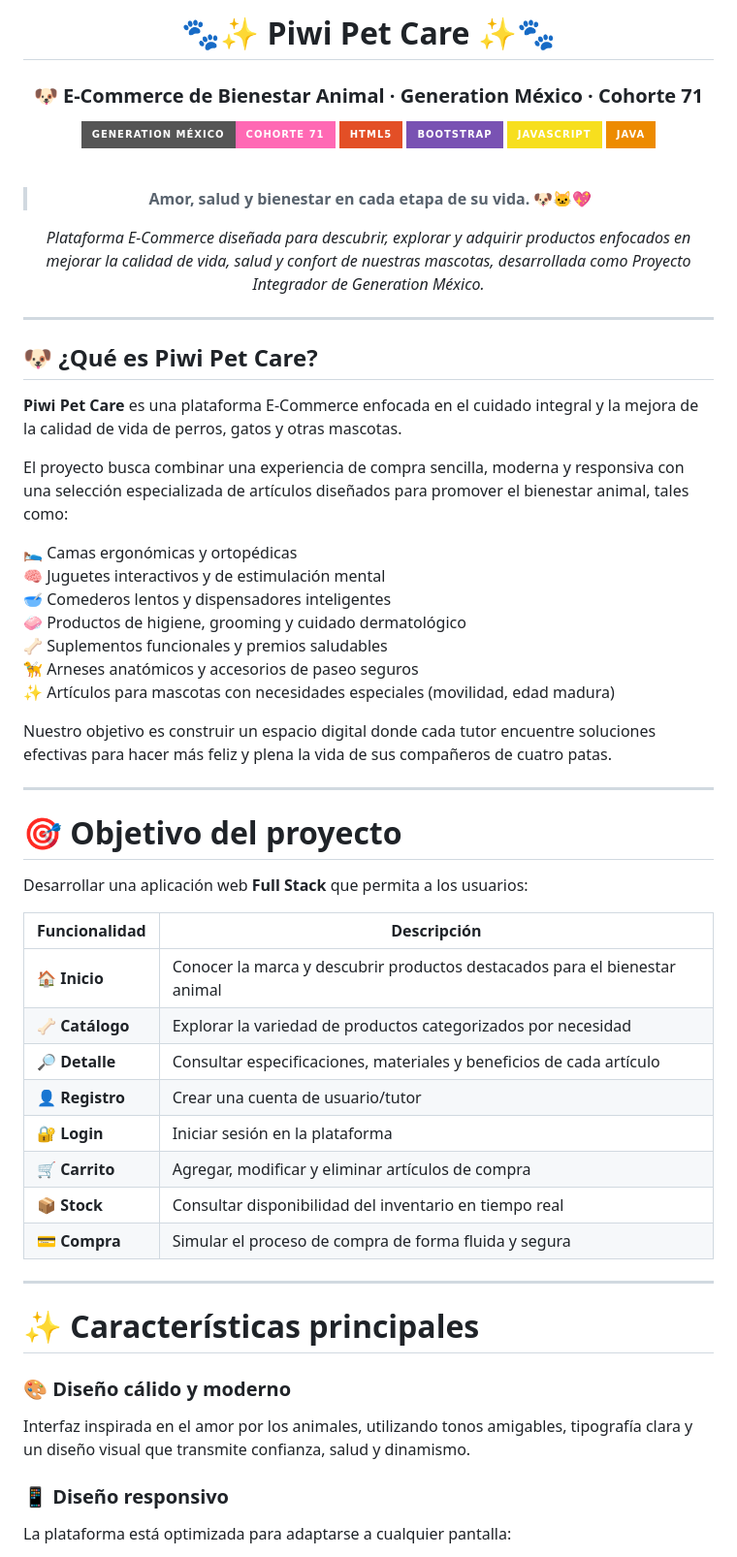
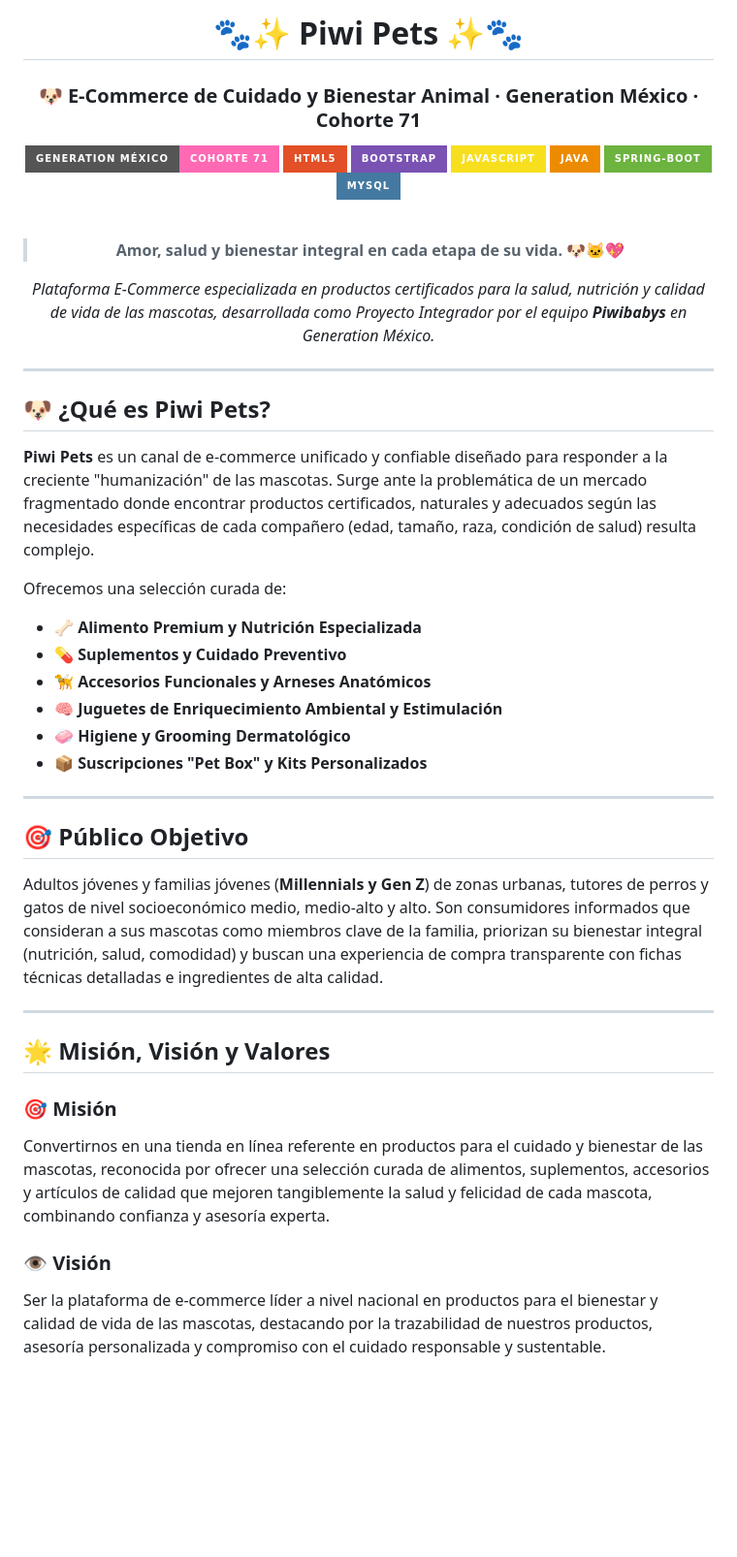
Before and after one commit to piwibaby-dev/Boupetique, a Markdown page: README.md, the part around one of its changes. Shown at 97% size. Rendered like a GitHub page; badges without logos; blank space fills up the shorter version.

```diff
--- a/README.md
+++ b/README.md
@@ -1,8 +1,8 @@
 <div align="center">
 
-# 🐾✨ Piwi Pet Care ✨🐾
+# 🐾✨ Piwi Pets ✨🐾
 
-### 🐶 E-Commerce de Bienestar Animal · Generation México · Cohorte 71
+### 🐶 E-Commerce de Cuidado y Bienestar Animal · Generation México · Cohorte 71
 
 <p>
   <img src="https://img.shields.io/badge/Generation%20México-Cohorte%2071-ff69b4?style=for-the-badge" alt="Generation México">
@@ -10,17 +10,18 @@
   <img src="https://img.shields.io/badge/Bootstrap-7952B3?style=for-the-badge&logo=bootstrap&logoColor=white" alt="Bootstrap">
   <img src="https://img.shields.io/badge/JavaScript-F7DF1E?style=for-the-badge&logo=javascript&logoColor=black" alt="JavaScript">
   <img src="https://img.shields.io/badge/Java-ED8B00?style=for-the-badge&logo=openjdk&logoColor=white" alt="Java">
+  <img src="https://img.shields.io/badge/Spring--Boot-6DB33F?style=for-the-badge&logo=springboot&logoColor=white" alt="Spring Boot">
+  <img src="https://img.shields.io/badge/MySQL-4479A1?style=for-the-badge&logo=mysql&logoColor=white" alt="MySQL">
 </p>
 
 <br>
 
-> **Amor, salud y bienestar en cada etapa de su vida. 🐶🐱💖**
+> **Amor, salud y bienestar integral en cada etapa de su vida. 🐶🐱💖**
 
 <p>
   <em>
-    Plataforma E-Commerce diseñada para descubrir, explorar y adquirir productos enfocados
-    en mejorar la calidad de vida, salud y confort de nuestras mascotas, desarrollada como
-    Proyecto Integrador de Generation México.
+    Plataforma E-Commerce especializada en productos certificados para la salud, nutrición
+    y calidad de vida de las mascotas, desarrollada como Proyecto Integrador por el equipo <strong>Piwibabys</strong> en Generation México.
   </em>
 </p>
 
@@ -28,46 +29,31 @@
 
 ---
 
-## 🐶 ¿Qué es Piwi Pet Care?
+## 🐶 ¿Qué es Piwi Pets?
 
-**Piwi Pet Care** es una plataforma E-Commerce enfocada en el cuidado integral y la mejora de la calidad de vida de perros, gatos y otras mascotas.
+**Piwi Pets** es un canal de e-commerce unificado y confiable diseñado para responder a la creciente "humanización" de las mascotas. Surge ante la problemática de un mercado fragmentado donde encontrar productos certificados, naturales y adecuados según las necesidades específicas de cada compañero (edad, tamaño, raza, condición de salud) resulta complejo.
 
-El proyecto busca combinar una experiencia de compra sencilla, moderna y responsiva con una selección especializada de artículos diseñados para promover el bienestar animal, tales como:
-
-🛌 Camas ergonómicas y ortopédicas
-🧠 Juguetes interactivos y de estimulación mental
-🥣 Comederos lentos y dispensadores inteligentes
-🧼 Productos de higiene, grooming y cuidado dermatológico
-🦴 Suplementos funcionales y premios saludables
-🦮 Arneses anatómicos y accesorios de paseo seguros
-✨ Artículos para mascotas con necesidades especiales (movilidad, edad madura)
-
-Nuestro objetivo es construir un espacio digital donde cada tutor encuentre soluciones efectivas para hacer más feliz y plena la vida de sus compañeros de cuatro patas.
+Ofrecemos una selección curada de:
+* 🦴 **Alimento Premium y Nutrición Especializada**
+* 💊 **Suplementos y Cuidado Preventivo**
+* 🦮 **Accesorios Funcionales y Arneses Anatómicos**
+* 🧠 **Juguetes de Enriquecimiento Ambiental y Estimulación**
+* 🧼 **Higiene y Grooming Dermatológico**
+* 📦 **Suscripciones "Pet Box" y Kits Personalizados**
 
 ---
 
-# 🎯 Objetivo del proyecto
+## 🎯 Público Objetivo
 
-Desarrollar una aplicación web **Full Stack** que permita a los usuarios:
-
-| Funcionalidad | Descripción |
-|---|---|
-| 🏠 **Inicio** | Conocer la marca y descubrir productos destacados para el bienestar animal |
-| 🦴 **Catálogo** | Explorar la variedad de productos categorizados por necesidad |
-| 🔎 **Detalle** | Consultar especificaciones, materiales y beneficios de cada artículo |
-| 👤 **Registro** | Crear una cuenta de usuario/tutor |
-| 🔐 **Login** | Iniciar sesión en la plataforma |
-| 🛒 **Carrito** | Agregar, modificar y eliminar artículos de compra |
-| 📦 **Stock** | Consultar disponibilidad del inventario en tiempo real |
-| 💳 **Compra** | Simular el proceso de compra de forma fluida y segura |
+Adultos jóvenes y familias jóvenes (**Millennials y Gen Z**) de zonas urbanas, tutores de perros y gatos de nivel socioeconómico medio, medio-alto y alto. Son consumidores informados que consideran a sus mascotas como miembros clave de la familia, priorizan su bienestar integral (nutrición, salud, comodidad) y buscan una experiencia de compra transparente con fichas técnicas detalladas e ingredientes de alta calidad.
 
 ---
 
-# ✨ Características principales
+## 🌟 Misión, Visión y Valores
 
-### 🎨 Diseño cálido y moderno
-Interfaz inspirada en el amor por los animales, utilizando tonos amigables, tipografía clara y un diseño visual que transmite confianza, salud y dinamismo.
+### 🎯 Misión
+Convertirnos en una tienda en línea referente en productos para el cuidado y bienestar de las mascotas, reconocida por ofrecer una selección curada de alimentos, suplementos, accesorios y artículos de calidad que mejoren tangiblemente la salud y felicidad de cada mascota, combinando confianza y asesoría experta.
 
-### 📱 Diseño responsivo
-La plataforma está optimizada para adaptarse a cualquier pantalla:
+### 👁️ Visión
+Ser la plataforma de e-commerce líder a nivel nacional en productos para el bienestar y calidad de vida de las mascotas, destacando por la trazabilidad de nuestros productos, asesoría personalizada y compromiso con el cuidado responsable y sustentable.
 
```
Also changed, not shown: other parts of README.md (+134 -240 lines).
